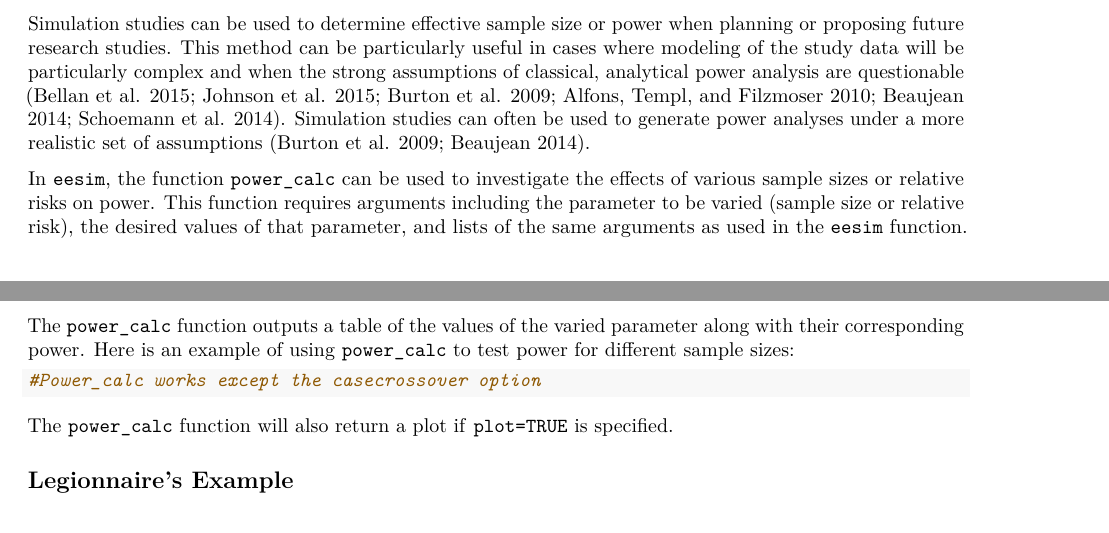
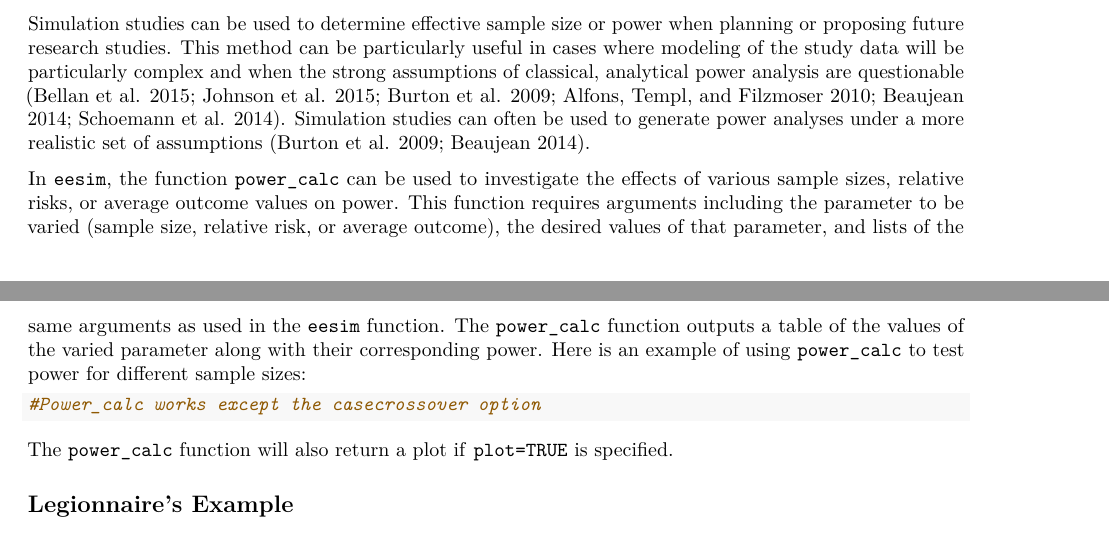
Before and after one commit to sakoehler7/eesim, an R Markdown document (writing/EpiDraft.Rmd): two parts of pages 2 and 3 of 11, joined at a grey line, cut so that both start at the same text. Rendered offline with R 4.5, knitr and Pandoc, then LaTeX, with nearby package versions; code that draws random numbers runs with fixed seeds of ours; some code elsewhere in the file could not run offline; common packages that the code uses without loading them are loaded.

Commit message:
Work on poster.

````diff
--- a/writing/EpiDraft.Rmd
+++ b/writing/EpiDraft.Rmd
@@ -61,7 +61,7 @@ Finally, the `eesim` output gives the coverage and power of the model.
 
 Simulation studies can be used to determine effective sample size or power when planning or proposing future research studies. This method can be particularly useful in cases where modeling of the study data will be particularly complex and when the strong assumptions of classical, analytical power analysis are questionable [@Bellan2015; @Johnson2015; @Burton2009; @Alfons2010; @Beaujean2014; @Schoemann2014]. Simulation studies can often be used to generate power analyses under a more realistic set of assumptions [@Burton2009; @Beaujean2014].
 
-In `eesim`, the function `power_calc` can be used to investigate the effects of various sample sizes or relative risks on power. This function requires arguments including the parameter to be varied (sample size or relative risk), the desired values of that parameter, and lists of the same arguments as used in the `eesim` function. The `power_calc` function outputs a table of the values of the varied parameter along with their corresponding power.
+In `eesim`, the function `power_calc` can be used to investigate the effects of various sample sizes, relative risks, or average outcome values on power. This function requires arguments including the parameter to be varied (sample size, relative risk, or average outcome), the desired values of that parameter, and lists of the same arguments as used in the `eesim` function. The `power_calc` function outputs a table of the values of the varied parameter along with their corresponding power.
 Here is an example of using `power_calc` to test power for different sample sizes:
 
 ```{r}
````
Also changed, not shown: writing/EpiDraft.Rmd (2 more changed lines), 1 other file.
